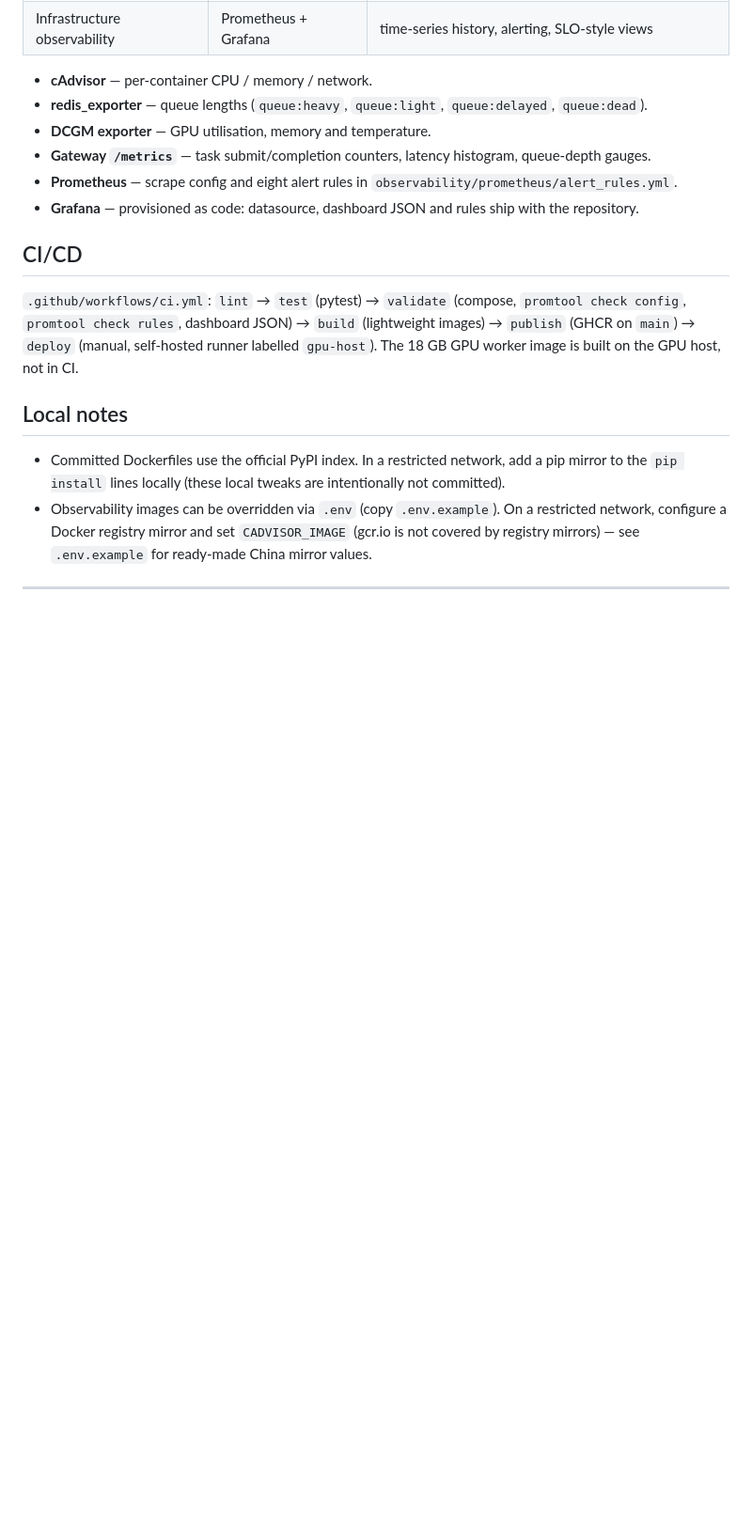
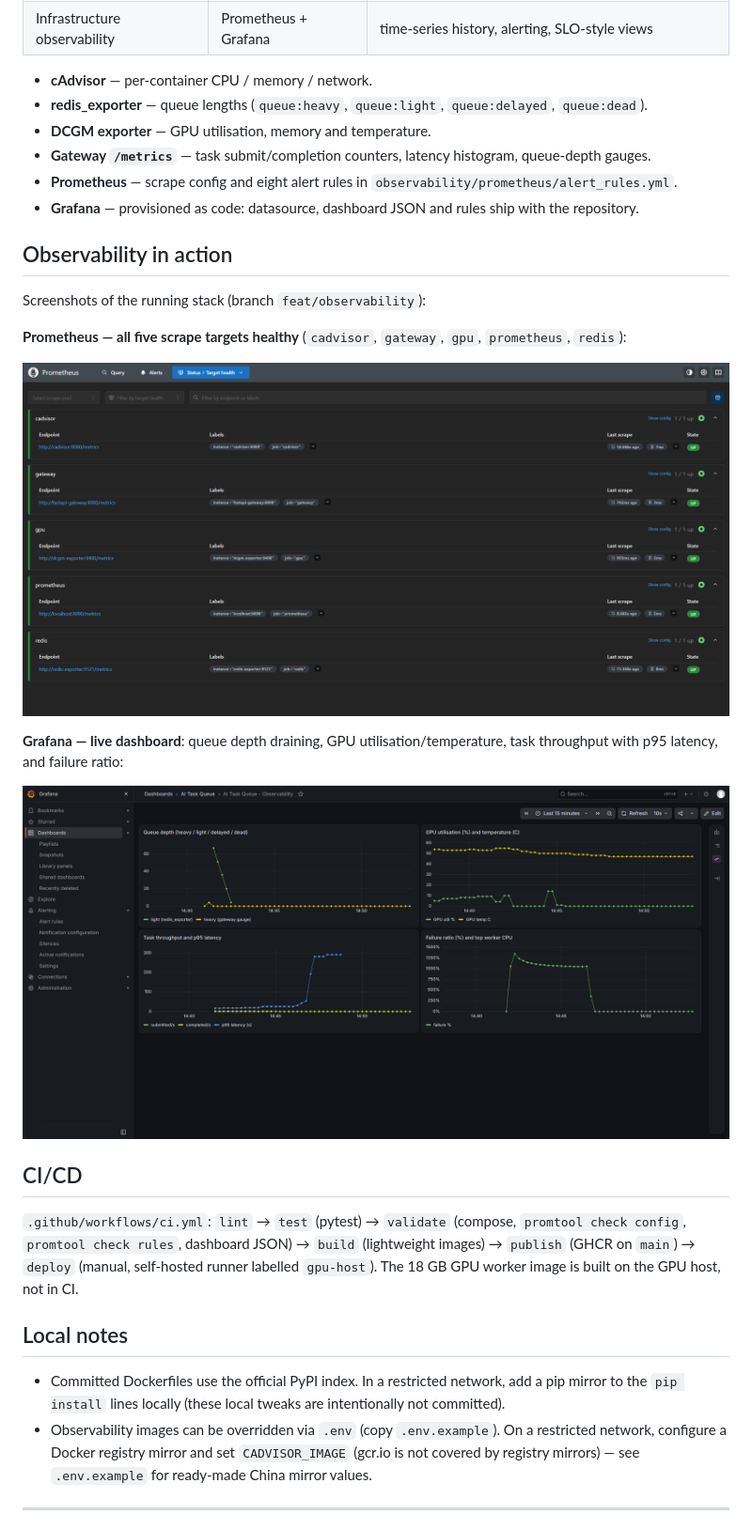
Before and after one commit to BOSS-Dominic/Distributed-AI-Inference-Task-Queue-System, a Markdown page: README.md, the part around one of its changes. Shown at 94% size. Drawn GitHub-style; pictures changed too: docs/screenshots/grafana-dashboard.png (added), docs/screenshots/prometheus-targets.png (added); blank space fills up the shorter version.

Commit message:
Add live observability screenshots to README: Prometheus targets and Grafana dashboard

```diff
--- a/README.md
+++ b/README.md
@@ -66,6 +66,18 @@ Two layers with separate responsibilities:
 - **Prometheus** — scrape config and eight alert rules in `observability/prometheus/alert_rules.yml`.
 - **Grafana** — provisioned as code: datasource, dashboard JSON and rules ship with the repository.
 
+## Observability in action
+
+Screenshots of the running stack (branch `feat/observability`):
+
+**Prometheus — all five scrape targets healthy** (`cadvisor`, `gateway`, `gpu`, `prometheus`, `redis`):
+
+![Prometheus target health](docs/screenshots/prometheus-targets.png)
+
+**Grafana — live dashboard**: queue depth draining, GPU utilisation/temperature, task throughput with p95 latency, and failure ratio:
+
+![Grafana observability dashboard](docs/screenshots/grafana-dashboard.png)
+
 ## CI/CD
 
 `.github/workflows/ci.yml`: `lint` → `test` (pytest) → `validate` (compose, `promtool check config`, `promtool check rules`, dashboard JSON) → `build` (lightweight images) → `publish` (GHCR on `main`) → `deploy` (manual, self-hosted runner labelled `gpu-host`). The 18 GB GPU worker image is built on the GPU host, not in CI.
```
Also changed, not shown: other parts of README.md (+7 -0 lines).
